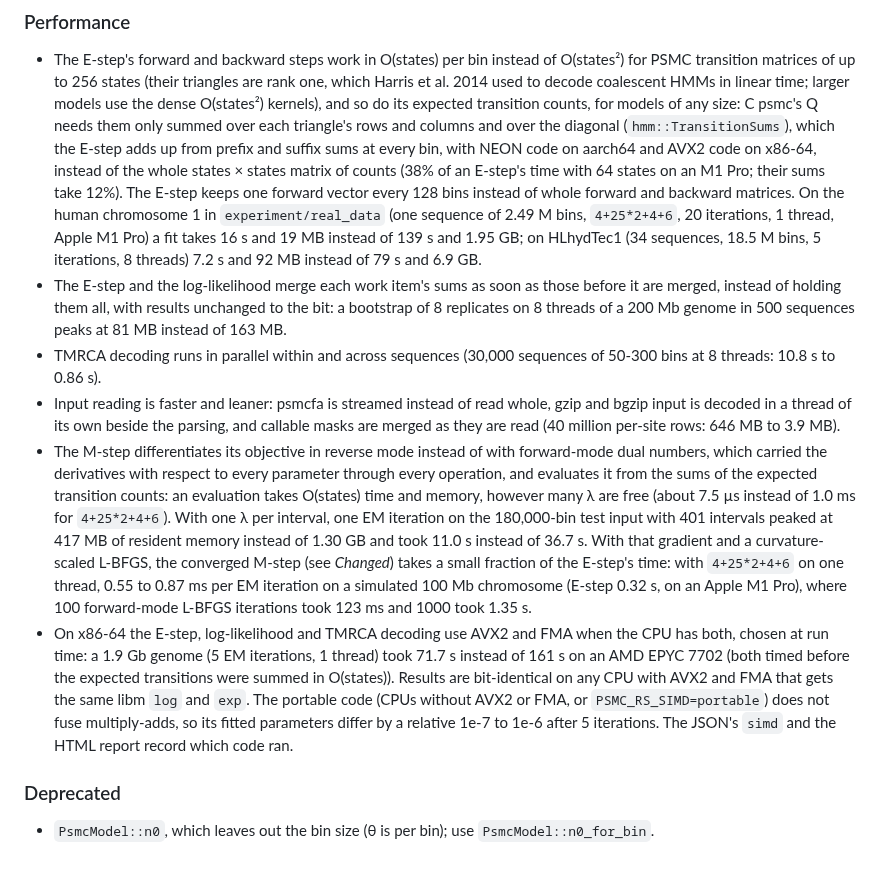
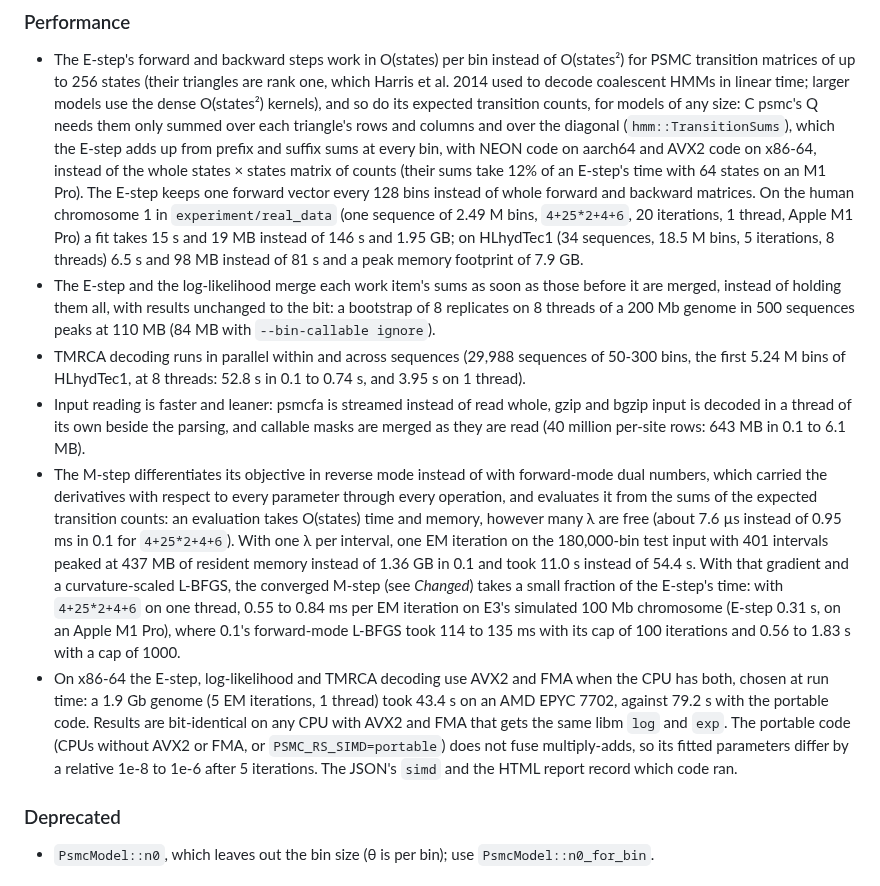
Before and after one commit to larryivan/psmc-rs, a Markdown page: CHANGELOG.md, the part around the change. Rendered like a GitHub page.

Commit message:
changelog: the performance figures of the current code, 0.1's sides from v0.1.2 in the same session (its HLhydTec1 memory as its peak footprint); AVX2 and FMA against the portable code of the same binary on an EPYC 7702, 43.4 s and 79.2 s

```diff
--- a/CHANGELOG.md
+++ b/CHANGELOG.md
@@ -442,46 +442,49 @@ Library API:
   columns and over the diagonal (`hmm::TransitionSums`), which the E-step
   adds up from prefix and suffix sums at every bin, with NEON code on
   aarch64 and AVX2 code on x86-64, instead of the whole states × states
-  matrix of counts (38% of an E-step's time with 64 states on an M1 Pro;
-  their sums take 12%). The E-step keeps one forward vector every 128
+  matrix of counts (their sums take 12% of an E-step's time with 64
+  states on an M1 Pro). The E-step keeps one forward vector every 128
   bins instead of whole forward and backward matrices. On the human
   chromosome 1 in `experiment/real_data` (one sequence of 2.49 M bins,
-  `4+25*2+4+6`, 20 iterations, 1 thread, Apple M1 Pro) a fit takes 16 s
-  and 19 MB instead of 139 s and 1.95 GB; on HLhydTec1 (34 sequences,
-  18.5 M bins, 5 iterations, 8 threads) 7.2 s and 92 MB instead of 79 s
-  and 6.9 GB.
+  `4+25*2+4+6`, 20 iterations, 1 thread, Apple M1 Pro) a fit takes 15 s
+  and 19 MB instead of 146 s and 1.95 GB; on HLhydTec1 (34 sequences,
+  18.5 M bins, 5 iterations, 8 threads) 6.5 s and 98 MB instead of 81 s
+  and a peak memory footprint of 7.9 GB.
 - The E-step and the log-likelihood merge each work item's sums as soon as
   those before it are merged, instead of holding them all, with results
   unchanged to the bit: a bootstrap of 8 replicates on 8 threads of a
-  200 Mb genome in 500 sequences peaks at 81 MB instead of 163 MB.
-- TMRCA decoding runs in parallel within and across sequences (30,000
-  sequences of 50-300 bins at 8 threads: 10.8 s to 0.86 s).
+  200 Mb genome in 500 sequences peaks at 110 MB (84 MB with
+  `--bin-callable ignore`).
+- TMRCA decoding runs in parallel within and across sequences (29,988
+  sequences of 50-300 bins, the first 5.24 M bins of HLhydTec1, at 8
+  threads: 52.8 s in 0.1 to 0.74 s, and 3.95 s on 1 thread).
 - Input reading is faster and leaner: psmcfa is streamed instead of read
   whole, gzip and bgzip input is decoded in a thread of its own beside the
   parsing, and callable masks are merged as they are read (40 million
-  per-site rows: 646 MB to 3.9 MB).
+  per-site rows: 643 MB in 0.1 to 6.1 MB).
 - The M-step differentiates its objective in reverse mode instead of with
   forward-mode dual numbers, which carried the derivatives with respect to
   every parameter through every operation, and evaluates it from the sums
   of the expected transition counts: an evaluation takes O(states) time
-  and memory, however many λ are free (about 7.5 µs instead of 1.0 ms for
-  `4+25*2+4+6`). With one λ per interval, one EM iteration on the
-  180,000-bin test input with 401 intervals peaked at 417 MB of resident
-  memory instead of 1.30 GB and took 11.0 s instead of 36.7 s. With that
-  gradient and a curvature-scaled L-BFGS, the converged M-step (see
-  *Changed*) takes a small fraction of the E-step's time: with
-  `4+25*2+4+6` on one thread, 0.55 to 0.87 ms per EM iteration on a
-  simulated 100 Mb chromosome (E-step 0.32 s, on an Apple M1 Pro), where
-  100 forward-mode L-BFGS iterations took 123 ms and 1000 took 1.35 s.
+  and memory, however many λ are free (about 7.6 µs instead of 0.95 ms in
+  0.1 for `4+25*2+4+6`). With one λ per interval, one EM iteration on the
+  180,000-bin test input with 401 intervals peaked at 437 MB of resident
+  memory instead of 1.36 GB in 0.1 and took 11.0 s instead of 54.4 s.
+  With that gradient and a curvature-scaled L-BFGS, the converged M-step
+  (see *Changed*) takes a small fraction of the E-step's time: with
+  `4+25*2+4+6` on one thread, 0.55 to 0.84 ms per EM iteration on E3's
+  simulated 100 Mb chromosome (E-step 0.31 s, on an Apple M1 Pro), where
+  0.1's forward-mode L-BFGS took 114 to 135 ms with its cap of 100
+  iterations and 0.56 to 1.83 s with a cap of 1000.
 - On x86-64 the E-step, log-likelihood and TMRCA decoding use AVX2 and FMA
   when the CPU has both, chosen at run time: a 1.9 Gb genome (5 EM
-  iterations, 1 thread) took 71.7 s instead of 161 s on an AMD EPYC 7702
-  (both timed before the expected transitions were summed in O(states)).
-  Results are bit-identical on any CPU with AVX2 and FMA that gets the
-  same libm `log` and `exp`. The portable code (CPUs without AVX2 or FMA,
-  or `PSMC_RS_SIMD=portable`) does not fuse multiply-adds, so its fitted
-  parameters differ by a relative 1e-7 to 1e-6 after 5 iterations. The
-  JSON's `simd` and the HTML report record which code ran.
+  iterations, 1 thread) took 43.4 s on an AMD EPYC 7702, against 79.2 s
+  with the portable code. Results are bit-identical on any CPU with AVX2
+  and FMA that gets the same libm `log` and `exp`. The portable code (CPUs
+  without AVX2 or FMA, or `PSMC_RS_SIMD=portable`) does not fuse
+  multiply-adds, so its fitted parameters differ by a relative 1e-8 to
+  1e-6 after 5 iterations. The JSON's `simd` and the HTML report record
+  which code ran.
 
 ### Deprecated
 
```
